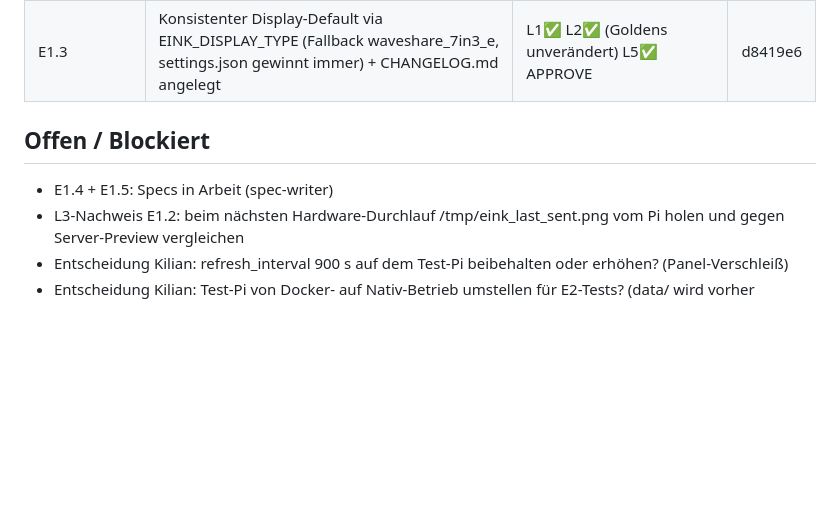
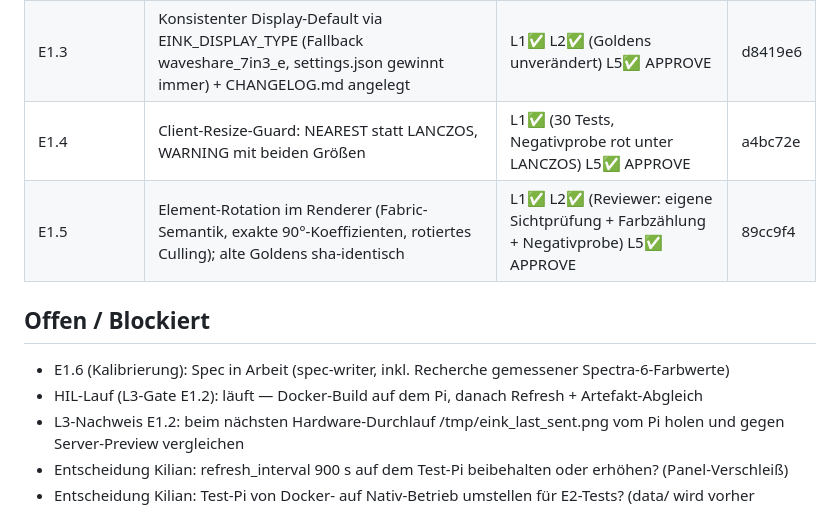
Before and after one commit to Kilian-Schwarz/E-INK-Picture, a Markdown page: PROGRESS.md, the part around the change. Drawn GitHub-style; blank space fills up the shorter version.

Commit message:
chore(progress): log E1.4 and E1.5 completion
Co-Authored-By: Claude Fable 5 <noreply@anthropic.com>
Claude-Session: https://claude.ai/code/session_013nY5tmmJTfSRowKZQ28aBP

```diff
--- a/PROGRESS.md
+++ b/PROGRESS.md
@@ -43,10 +43,13 @@ Epic: E1 | Nächste Tasks: E1.1 (Golden Files) + E1.3 (Default-Konsistenz) — S
 | gofmt-Chore | Format-Drift in 6 Server-Dateien bereinigt (rein mechanisch, Tests grün) | L1✅ | 86507fa |
 | E1.1 | Golden-File-Harness: 4 Golden-PNGs, TestPaletteExactness (3 Quality × 2 Profile), Determinismus, Font-Pinning | L1✅ L2✅ (Reviewer: eigene Farbzählung + Sichtprüfung) L5✅ APPROVE | 7752a1a |
 | E1.3 | Konsistenter Display-Default via EINK_DISPLAY_TYPE (Fallback waveshare_7in3_e, settings.json gewinnt immer) + CHANGELOG.md angelegt | L1✅ L2✅ (Goldens unverändert) L5✅ APPROVE | d8419e6 |
+| E1.4 | Client-Resize-Guard: NEAREST statt LANCZOS, WARNING mit beiden Größen | L1✅ (30 Tests, Negativprobe rot unter LANCZOS) L5✅ APPROVE | a4bc72e |
+| E1.5 | Element-Rotation im Renderer (Fabric-Semantik, exakte 90°-Koeffizienten, rotiertes Culling); alte Goldens sha-identisch | L1✅ L2✅ (Reviewer: eigene Sichtprüfung + Farbzählung + Negativprobe) L5✅ APPROVE | 89cc9f4 |
 
 ## Offen / Blockiert
 
-- E1.4 + E1.5: Specs in Arbeit (spec-writer)
+- E1.6 (Kalibrierung): Spec in Arbeit (spec-writer, inkl. Recherche gemessener Spectra-6-Farbwerte)
+- HIL-Lauf (L3-Gate E1.2): läuft — Docker-Build auf dem Pi, danach Refresh + Artefakt-Abgleich
 - L3-Nachweis E1.2: beim nächsten Hardware-Durchlauf /tmp/eink_last_sent.png vom Pi holen und gegen Server-Preview vergleichen
 - Entscheidung Kilian: refresh_interval 900 s auf dem Test-Pi beibehalten oder erhöhen? (Panel-Verschleiß)
 - Entscheidung Kilian: Test-Pi von Docker- auf Nativ-Betrieb umstellen für E2-Tests? (data/ wird vorher gesichert)
```
